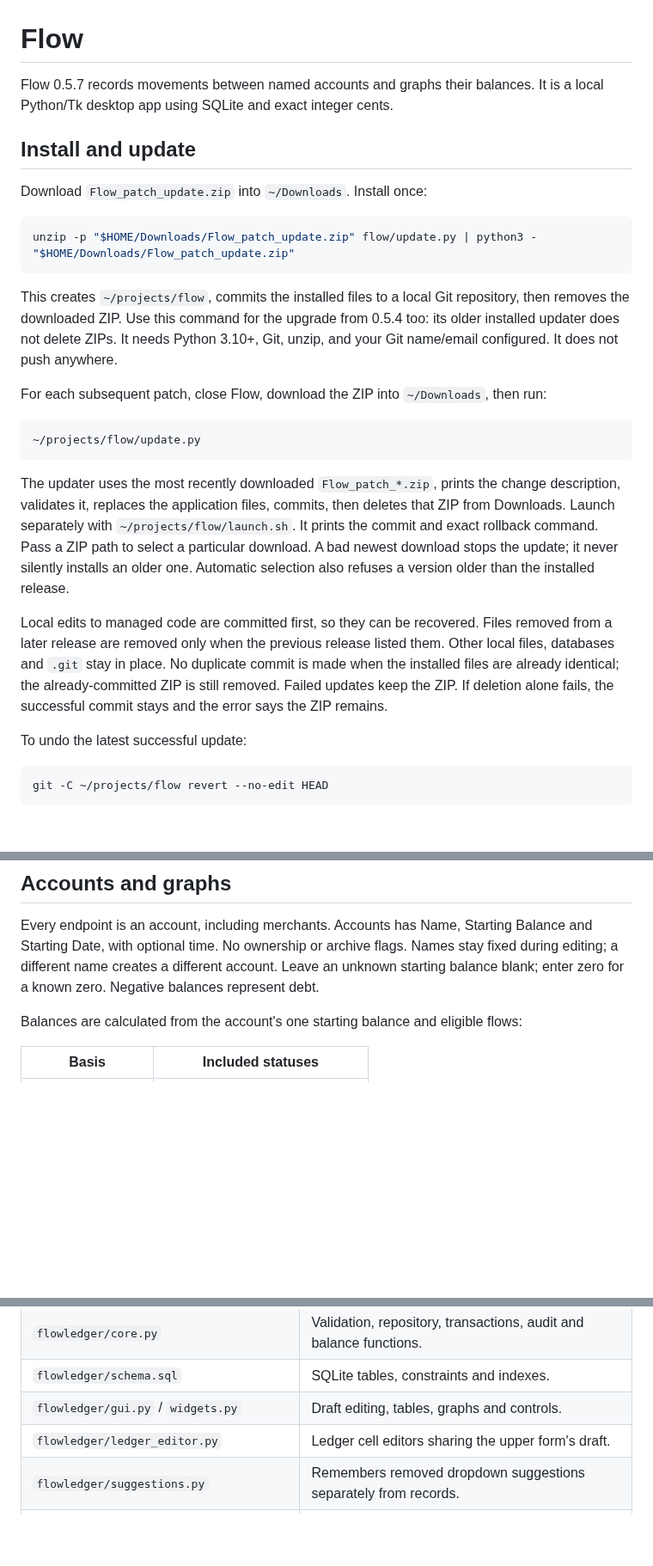
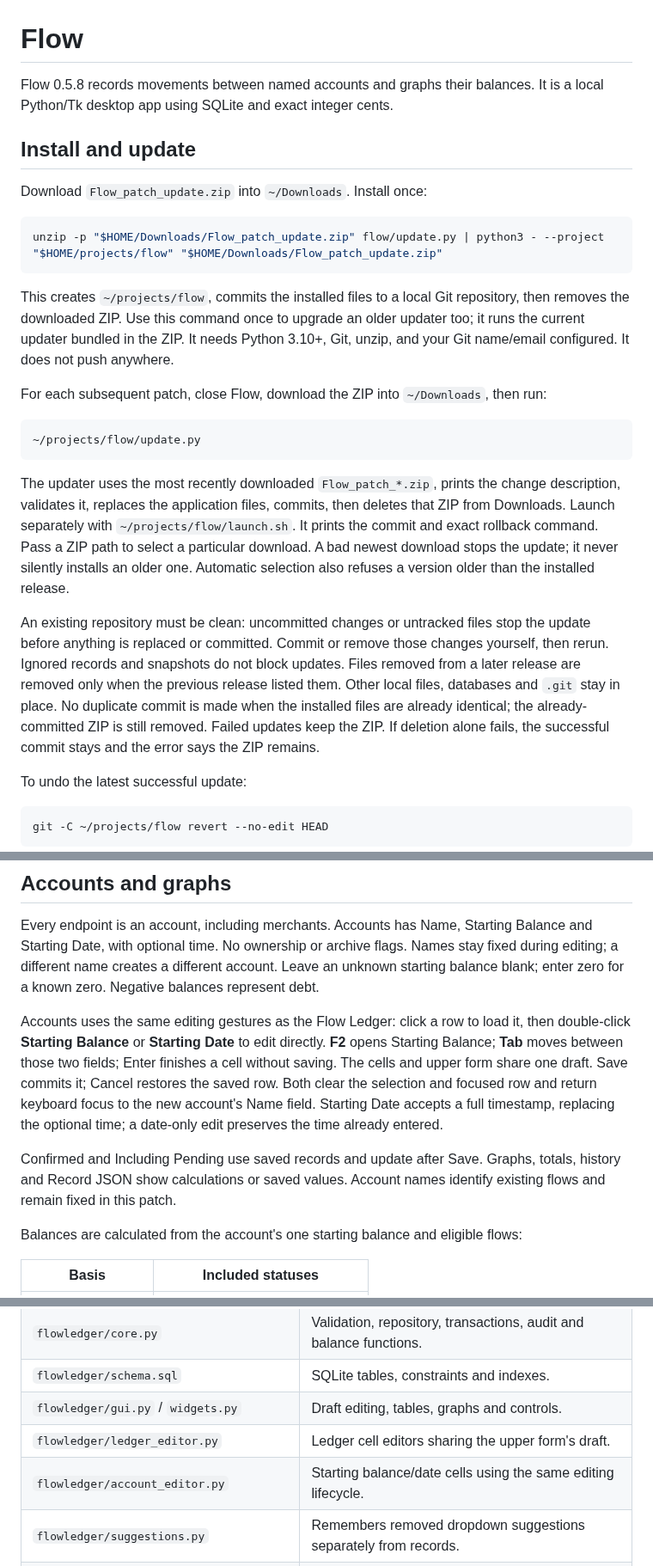
Before and after one commit to jim-lewis-dev/flow, a Markdown page: README.md, 3 parts joined by grey strips. Shown at 86% size. GitHub-like rendering; blank space fills up the shorter version.

Commit message:
Edit account balances and dates in the table

````diff
--- a/README.md
+++ b/README.md
@@ -1,16 +1,16 @@
 # Flow
 
-Flow 0.5.7 records movements between named accounts and graphs their balances. It is a local Python/Tk desktop app using SQLite and exact integer cents.
+Flow 0.5.8 records movements between named accounts and graphs their balances. It is a local Python/Tk desktop app using SQLite and exact integer cents.
 
 ## Install and update
 
 Download `Flow_patch_update.zip` into `~/Downloads`. Install once:
 
 ```bash
-unzip -p "$HOME/Downloads/Flow_patch_update.zip" flow/update.py | python3 - "$HOME/Downloads/Flow_patch_update.zip"
+unzip -p "$HOME/Downloads/Flow_patch_update.zip" flow/update.py | python3 - --project "$HOME/projects/flow" "$HOME/Downloads/Flow_patch_update.zip"
 ```
 
-This creates `~/projects/flow`, commits the installed files to a local Git repository, then removes the downloaded ZIP. Use this command for the upgrade from 0.5.4 too: its older installed updater does not delete ZIPs. It needs Python 3.10+, Git, unzip, and your Git name/email configured. It does not push anywhere.
+This creates `~/projects/flow`, commits the installed files to a local Git repository, then removes the downloaded ZIP. Use this command once to upgrade an older updater too; it runs the current updater bundled in the ZIP. It needs Python 3.10+, Git, unzip, and your Git name/email configured. It does not push anywhere.
 
 For each subsequent patch, close Flow, download the ZIP into `~/Downloads`, then run:
 
@@ -20,7 +20,7 @@ For each subsequent patch, close Flow, download the ZIP into `~/Downloads`, then
 
 The updater uses the most recently downloaded `Flow_patch_*.zip`, prints the change description, validates it, replaces the application files, commits, then deletes that ZIP from Downloads. Launch separately with `~/projects/flow/launch.sh`. It prints the commit and exact rollback command. Pass a ZIP path to select a particular download. A bad newest download stops the update; it never silently installs an older one. Automatic selection also refuses a version older than the installed release.
 
-Local edits to managed code are committed first, so they can be recovered. Files removed from a later release are removed only when the previous release listed them. Other local files, databases and `.git` stay in place. No duplicate commit is made when the installed files are already identical; the already-committed ZIP is still removed. Failed updates keep the ZIP. If deletion alone fails, the successful commit stays and the error says the ZIP remains.
+An existing repository must be clean: uncommitted changes or untracked files stop the update before anything is replaced or committed. Commit or remove those changes yourself, then rerun. Ignored records and snapshots do not block updates. Files removed from a later release are removed only when the previous release listed them. Other local files, databases and `.git` stay in place. No duplicate commit is made when the installed files are already identical; the already-committed ZIP is still removed. Failed updates keep the ZIP. If deletion alone fails, the successful commit stays and the error says the ZIP remains.
 
 To undo the latest successful update:
 
@@ -100,6 +100,10 @@ Dates accept `YYYY-MM-DD`, optionally followed by `HH:MM` or `HH:MM:SS`; ISO `T`
 
 Every endpoint is an account, including merchants. Accounts has Name, Starting Balance and Starting Date, with optional time. No ownership or archive flags. Names stay fixed during editing; a different name creates a different account. Leave an unknown starting balance blank; enter zero for a known zero. Negative balances represent debt.
 
+Accounts uses the same editing gestures as the Flow Ledger: click a row to load it, then double-click **Starting Balance** or **Starting Date** to edit directly. **F2** opens Starting Balance; **Tab** moves between those two fields; Enter finishes a cell without saving. The cells and upper form share one draft. Save commits it; Cancel restores the saved row. Both clear the selection and focused row and return keyboard focus to the new account's Name field. Starting Date accepts a full timestamp, replacing the optional time; a date-only edit preserves the time already entered.
+
+Confirmed and Including Pending use saved records and update after Save. Graphs, totals, history and Record JSON show calculations or saved values. Account names identify existing flows and remain fixed in this patch.
+
 Balances are calculated from the account's one starting balance and eligible flows:
 
 | Basis | Included statuses |
@@ -147,6 +151,7 @@ If the old database contains named hypothetical collections, they remain in the
 | `flowledger/schema.sql` | SQLite tables, constraints and indexes. |
 | `flowledger/gui.py` / `widgets.py` | Draft editing, tables, graphs and controls. |
 | `flowledger/ledger_editor.py` | Ledger cell editors sharing the upper form's draft. |
+| `flowledger/account_editor.py` | Starting balance/date cells using the same editing lifecycle. |
 | `flowledger/suggestions.py` | Remembers removed dropdown suggestions separately from records. |
 | `flowledger/filters.py` | Searchable checkbox dropdowns for ledger filtering. |
 | `flowledger/graphing.py` | Graph boundary points and permissive graph date entry. |
````
Also changed, not shown: other parts of README.md (+1 -0 lines), docs/model_review.md (+2 -0 lines), docs/Flow_Accounts_Edit.png (added), 11 other files.
